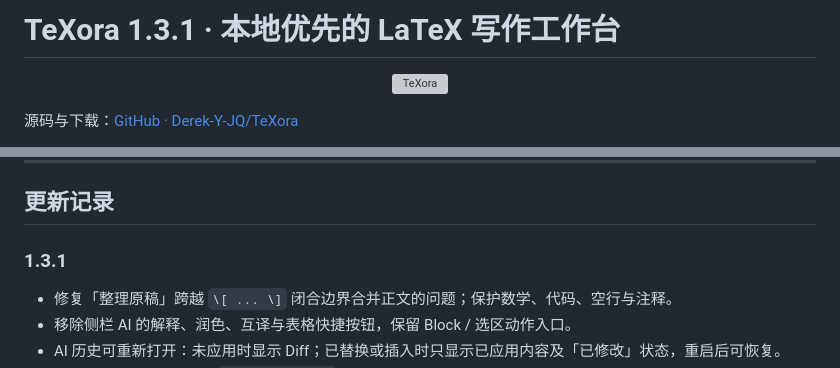
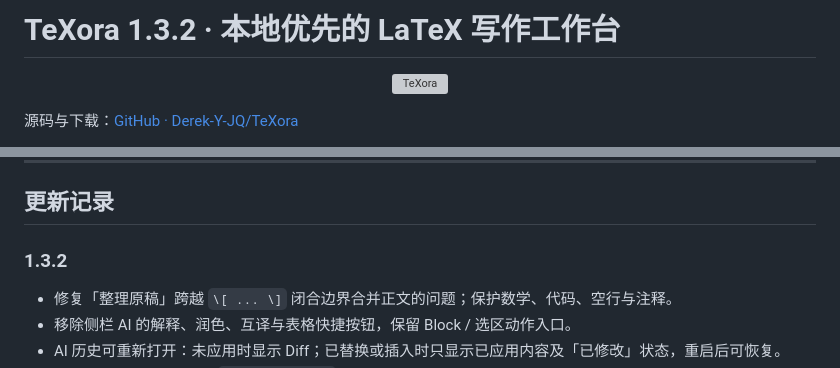
Before and after one commit to Derek-Y-JQ/TeXora, a Markdown page: README.md, 2 parts joined by grey strips. GitHub-like rendering; grey boxes are pictures that could not be loaded.

```diff
--- a/README.md
+++ b/README.md
@@ -1,4 +1,4 @@
-# TeXora 1.3.1 · 本地优先的 LaTeX 写作工作台
+# TeXora 1.3.2 · 本地优先的 LaTeX 写作工作台
 
 <p align="center">
   <img src="build/icon.png" width="96" alt="TeXora" />
@@ -18,7 +18,7 @@ TeXora 是一款面向 Windows 的现代本地 LaTeX 编辑器：**Electron + Mo
 
 ## 更新记录
 
-### 1.3.1
+### 1.3.2
 - 修复「整理原稿」跨越 `\[ ... \]` 闭合边界合并正文的问题；保护数学、代码、空行与注释。
 - 移除侧栏 AI 的解释、润色、互译与表格快捷按钮，保留 Block / 选区动作入口。
 - AI 历史可重新打开：未应用时显示 Diff；已替换或插入时只显示已应用内容及「已修改」状态，重启后可恢复。
```
